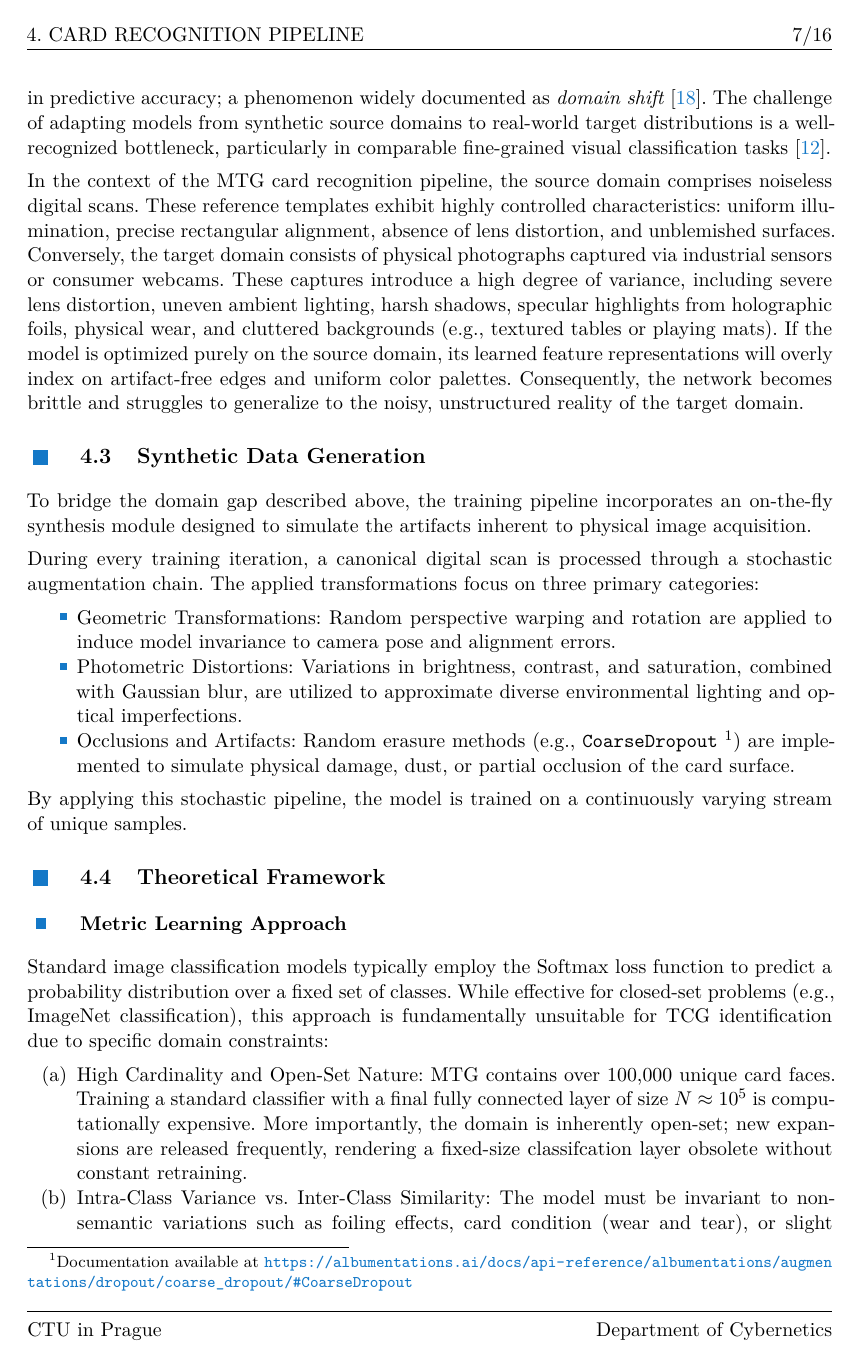
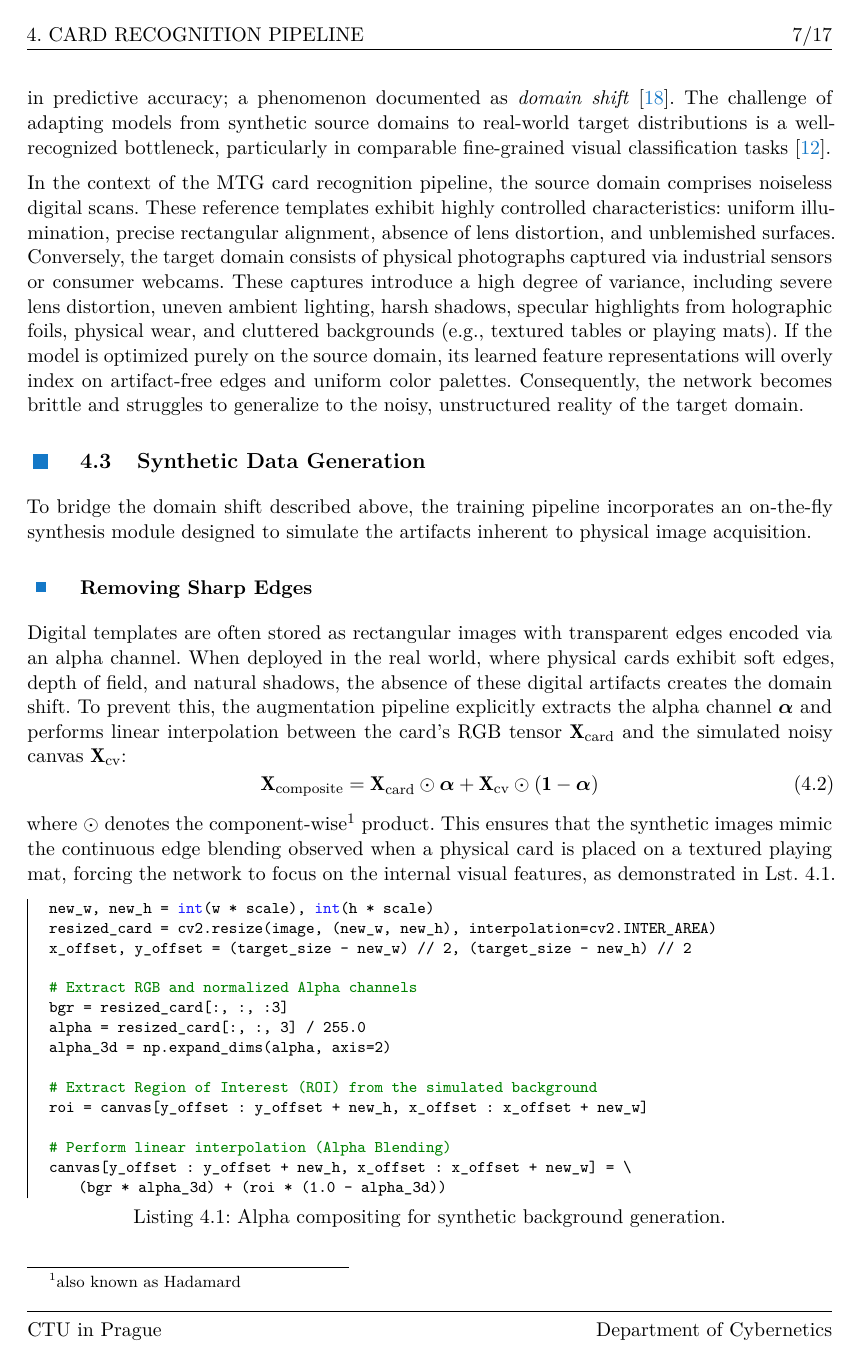
Before and after one commit to knedl1k/decaf, a LaTeX figure (thesis/main.tex, which reads thesis/src/chapters/04_recognition.tex): page 17 of 26 before the commit and page 17 of 27 after it. Compiled offline with XeLaTeX.

Commit message:
add Removing Sharp Edges
I completely forgot about this part

```diff
--- a/thesis/src/chapters/04_recognition.tex
+++ b/thesis/src/chapters/04_recognition.tex
@@ -19,18 +19,41 @@ For example, a card from the \ii{Zendikar} set is stored as:
 This format allows for immediate visual identification of the card's edition and variant without requiring a lookup table, while the \ac{UUID} suffix guarantees collision-free storage even for edge cases (e.g., duplicate names across sets).
 
 \subsection{Handling Complex Layouts}
-
 The script also implements logic to handle complex card layouts, such as \acp{DFC} (e.g., transform and modal \acp{DFC}). These entries, identified by the \texttt{layout} property in the JSON metadata, contain multiple faces within a single object. The pipeline detects these instances and automatically splits them into separate template images, appending \texttt{\_front} or \texttt{\_back} suffixes to their identifiers. This ensures the network learns to independently classify either face of the physical card without conflating the features of both sides.
 
-\section{Domain Shift}
-
-When a neural network is trained exclusively on clean digital templates but deployed to recognize physical cards captured by a camera, it typically experiences a severe degradation in predictive accuracy; a phenomenon widely documented as \ii{domain shift}~\cite{quinonero2009dataset}. The challenge of adapting models from synthetic source domains to real-world target distributions is a well-recognized bottleneck, particularly in comparable fine-grained visual classification tasks~\cite{smith2021leveraging}.
+\section{Domain Shift}\label{s:domain_shift}
+When a neural network is trained exclusively on clean digital templates but deployed to recognize physical cards captured by a camera, it typically experiences a severe degradation in predictive accuracy; a phenomenon documented as \ii{domain shift}~\cite{quinonero2009dataset}. The challenge of adapting models from synthetic source domains to real-world target distributions is a well-recognized bottleneck, particularly in comparable fine-grained visual classification tasks~\cite{smith2021leveraging}.
 
 In the context of the \ac{MTG} card recognition pipeline, the source domain comprises noiseless digital scans. These reference templates exhibit highly controlled characteristics: uniform illumination, precise rectangular alignment, absence of lens distortion, and unblemished surfaces. Conversely, the target domain consists of physical photographs captured via industrial sensors or consumer webcams. These captures introduce a high degree of variance, including severe lens distortion, uneven ambient lighting, harsh shadows, specular highlights from holographic foils, physical wear, and cluttered backgrounds (e.g., textured tables or playing mats). If the model is optimized purely on the source domain, its learned feature representations will overly index on artifact-free edges and uniform color palettes. Consequently, the network becomes brittle and struggles to generalize to the noisy, unstructured reality of the target domain.
 
 \section{Synthetic Data Generation}
-To bridge the domain gap described above, the training pipeline incorporates an on-the-fly synthesis module designed to simulate the artifacts inherent to physical image acquisition.
+To bridge the domain shift described above, the training pipeline incorporates an on-the-fly synthesis module designed to simulate the artifacts inherent to physical image acquisition.
 
+\subsection{Removing Sharp Edges}
+Digital templates are often stored as rectangular images with transparent edges encoded via an alpha channel. When deployed in the real world, where physical cards exhibit soft edges, depth of field, and natural shadows, the absence of these digital artifacts creates the \hyperref[s:domain_shift]{domain shift}. To prevent this, the augmentation pipeline explicitly extracts the alpha channel $\bm{\alpha}$ and performs linear interpolation between the card's RGB tensor $\mathbf{X}_{\text{card}}$ and the simulated noisy canvas $\mathbf{X}_{\text{cv}}$:
+\begin{equation}
+    \mathbf{X}_{\text{composite}} = \mathbf{X}_{\text{card}} \odot \bm{\alpha} + \mathbf{X}_{\text{cv}} \odot \left(\mathbf{1} - \bm{\alpha}\right)
+\end{equation}
+where $\odot$ denotes the component-wise\footnote{also known as Hadamard} product. This ensures that the synthetic images mimic the continuous edge blending observed when a physical card is placed on a textured playing mat, forcing the network to focus on the internal visual features, as demonstrated in \reflst{lst:alpha_blend}.
+\begin{lstlisting}[language=Python, caption={Alpha compositing for synthetic background generation.}, label={lst:alpha_blend}]
+new_w, new_h = int(w * scale), int(h * scale)
+resized_card = cv2.resize(image, (new_w, new_h), interpolation=cv2.INTER_AREA)
+x_offset, y_offset = (target_size - new_w) // 2, (target_size - new_h) // 2
+
+# Extract RGB and normalized Alpha channels
+bgr = resized_card[:, :, :3]
+alpha = resized_card[:, :, 3] / 255.0
+alpha_3d = np.expand_dims(alpha, axis=2)
+
+# Extract Region of Interest (ROI) from the simulated background
+roi = canvas[y_offset : y_offset + new_h, x_offset : x_offset + new_w]
+
+# Perform linear interpolation (Alpha Blending)
+canvas[y_offset : y_offset + new_h, x_offset : x_offset + new_w] = \
+    (bgr * alpha_3d) + (roi * (1.0 - alpha_3d))
+\end{lstlisting}
+
+\subsection{Augmentation Pipeline}
 During every training iteration, a canonical digital scan is processed through a stochastic augmentation chain. The applied transformations focus on three primary categories:
 \begin{itemize}
     \item Geometric Transformations: Random perspective warping and rotation are applied to induce model invariance to camera pose and alignment errors.
```
